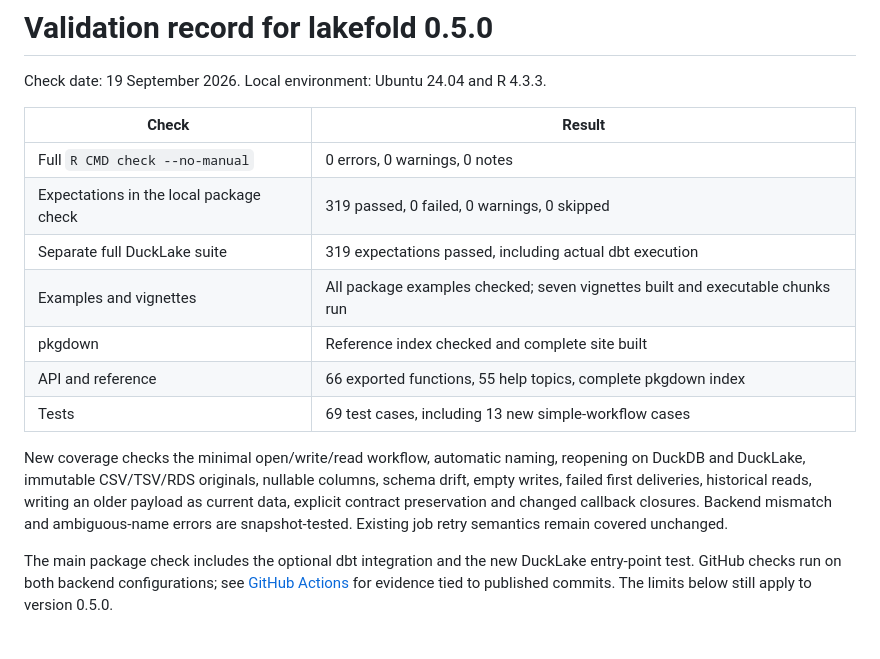
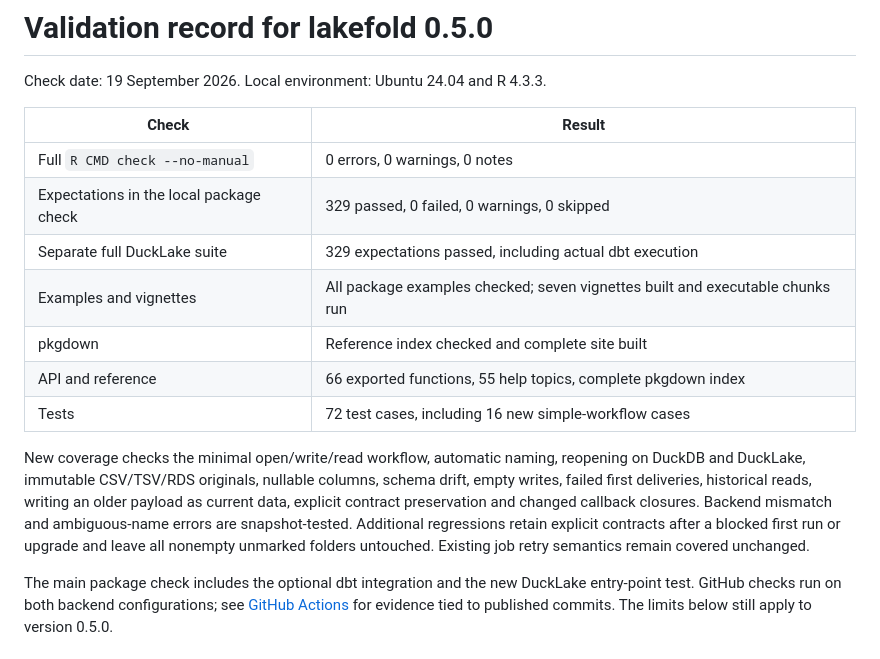
Before and after one commit to JanWein/lakefold, a Markdown page: docs/VALIDATION.md, the part around the change. Drawn GitHub-style.

Commit message:
Record the guard semantics and 329 passing expectations

```diff
--- a/docs/VALIDATION.md
+++ b/docs/VALIDATION.md
@@ -5,19 +5,20 @@ Check date: 19 September 2026. Local environment: Ubuntu 24.04 and R 4.3.3.
 | Check | Result |
 |---|---|
 | Full `R CMD check --no-manual` | 0 errors, 0 warnings, 0 notes |
-| Expectations in the local package check | 319 passed, 0 failed, 0 warnings, 0 skipped |
-| Separate full DuckLake suite | 319 expectations passed, including actual dbt execution |
+| Expectations in the local package check | 329 passed, 0 failed, 0 warnings, 0 skipped |
+| Separate full DuckLake suite | 329 expectations passed, including actual dbt execution |
 | Examples and vignettes | All package examples checked; seven vignettes built and executable chunks run |
 | pkgdown | Reference index checked and complete site built |
 | API and reference | 66 exported functions, 55 help topics, complete pkgdown index |
-| Tests | 69 test cases, including 13 new simple-workflow cases |
+| Tests | 72 test cases, including 16 new simple-workflow cases |
 
 New coverage checks the minimal open/write/read workflow, automatic naming,
 reopening on DuckDB and DuckLake, immutable CSV/TSV/RDS originals, nullable
 columns, schema drift, empty writes, failed first deliveries, historical reads,
 writing an older payload as current data, explicit contract preservation and
 changed callback closures. Backend mismatch and ambiguous-name errors are
-snapshot-tested. Existing job retry semantics remain covered unchanged.
+snapshot-tested. Additional regressions retain explicit contracts after a
+blocked first run or upgrade and leave all nonempty unmarked folders untouched. Existing job retry semantics remain covered unchanged.
 
 The main package check includes the optional dbt integration and the new
 DuckLake entry-point test. GitHub checks run on both backend configurations;
```
Also changed, not shown: docs/MIGRATION.md (+4 -1 lines).
